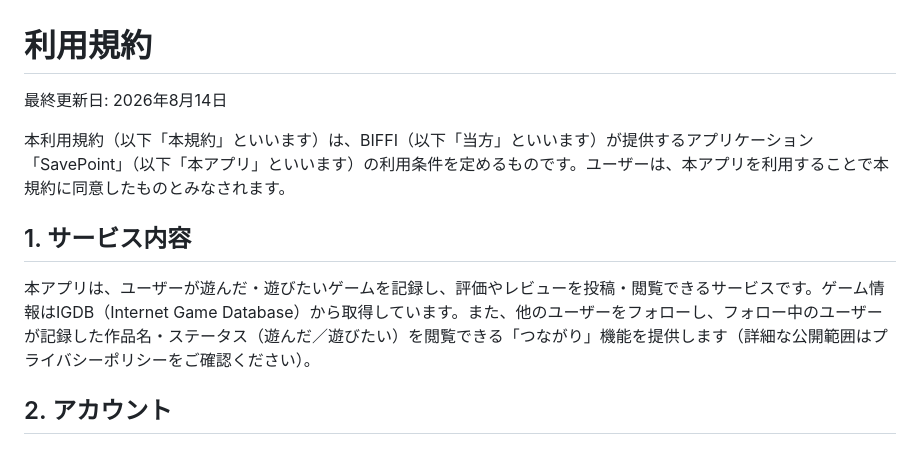
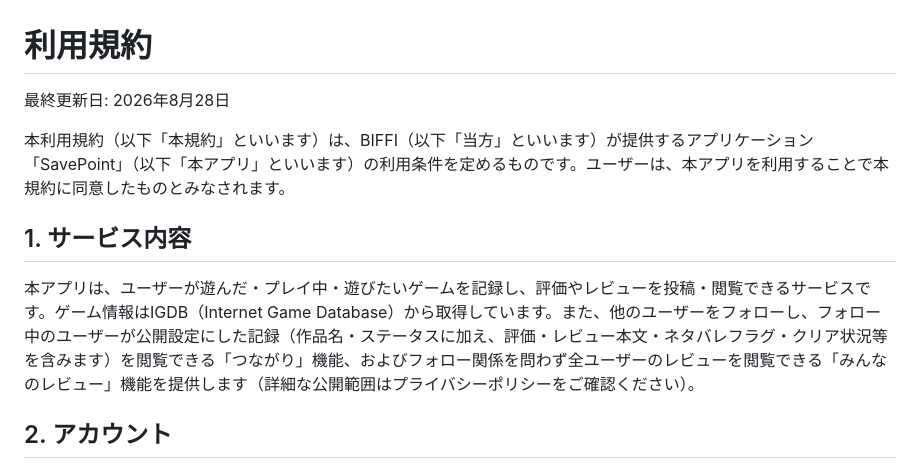
Before and after one commit to BIFFI1130/savepoint, a Markdown page: docs/terms-of-service.md, the part around the change. Drawn GitHub-style.

```diff
--- a/docs/terms-of-service.md
+++ b/docs/terms-of-service.md
@@ -2,13 +2,13 @@
 
 <!-- 内容の骨子はAIが一般的な事項を元に作成したものです。運営者情報は確定済み。 -->
 
-最終更新日: 2026年8月14日
+最終更新日: 2026年8月28日
 
 本利用規約（以下「本規約」といいます）は、BIFFI（以下「当方」といいます）が提供するアプリケーション「SavePoint」（以下「本アプリ」といいます）の利用条件を定めるものです。ユーザーは、本アプリを利用することで本規約に同意したものとみなされます。
 
 ## 1. サービス内容
 
-本アプリは、ユーザーが遊んだ・遊びたいゲームを記録し、評価やレビューを投稿・閲覧できるサービスです。ゲーム情報はIGDB（Internet Game Database）から取得しています。また、他のユーザーをフォローし、フォロー中のユーザーが記録した作品名・ステータス（遊んだ／遊びたい）を閲覧できる「つながり」機能を提供します（詳細な公開範囲はプライバシーポリシーをご確認ください）。
+本アプリは、ユーザーが遊んだ・プレイ中・遊びたいゲームを記録し、評価やレビューを投稿・閲覧できるサービスです。ゲーム情報はIGDB（Internet Game Database）から取得しています。また、他のユーザーをフォローし、フォロー中のユーザーが公開設定にした記録（作品名・ステータスに加え、評価・レビュー本文・ネタバレフラグ・クリア状況等を含みます）を閲覧できる「つながり」機能、およびフォロー関係を問わず全ユーザーのレビューを閲覧できる「みんなのレビュー」機能を提供します（詳細な公開範囲はプライバシーポリシーをご確認ください）。
 
 ## 2. アカウント
 
```
Also changed, not shown: docs/privacy-policy.md (+19 -9 lines).
